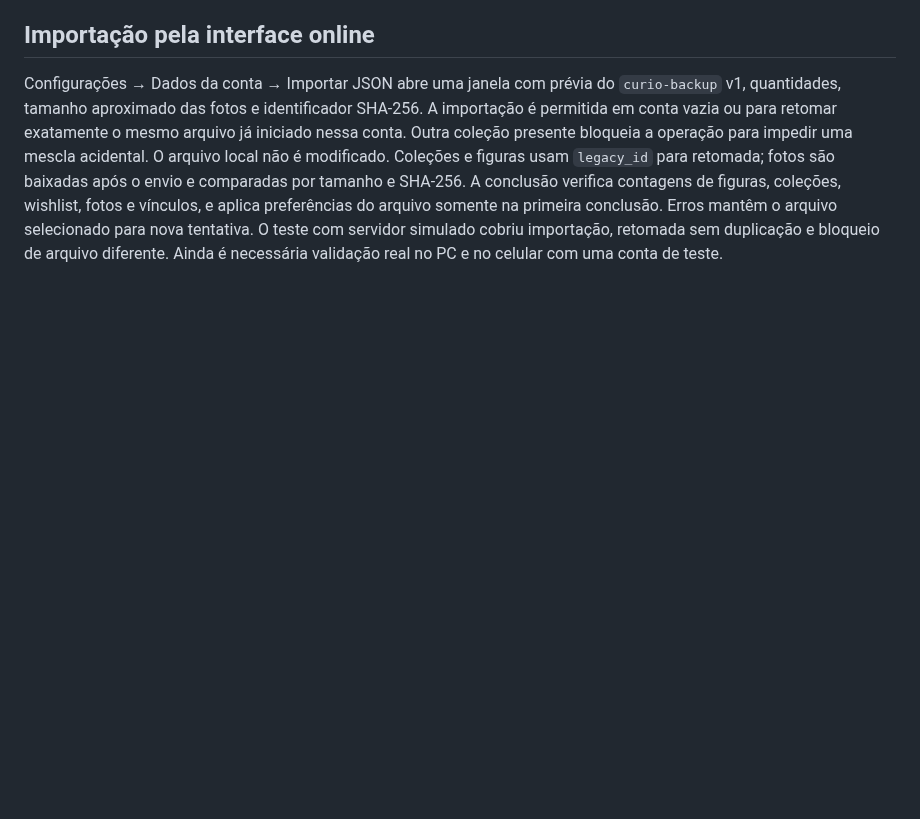
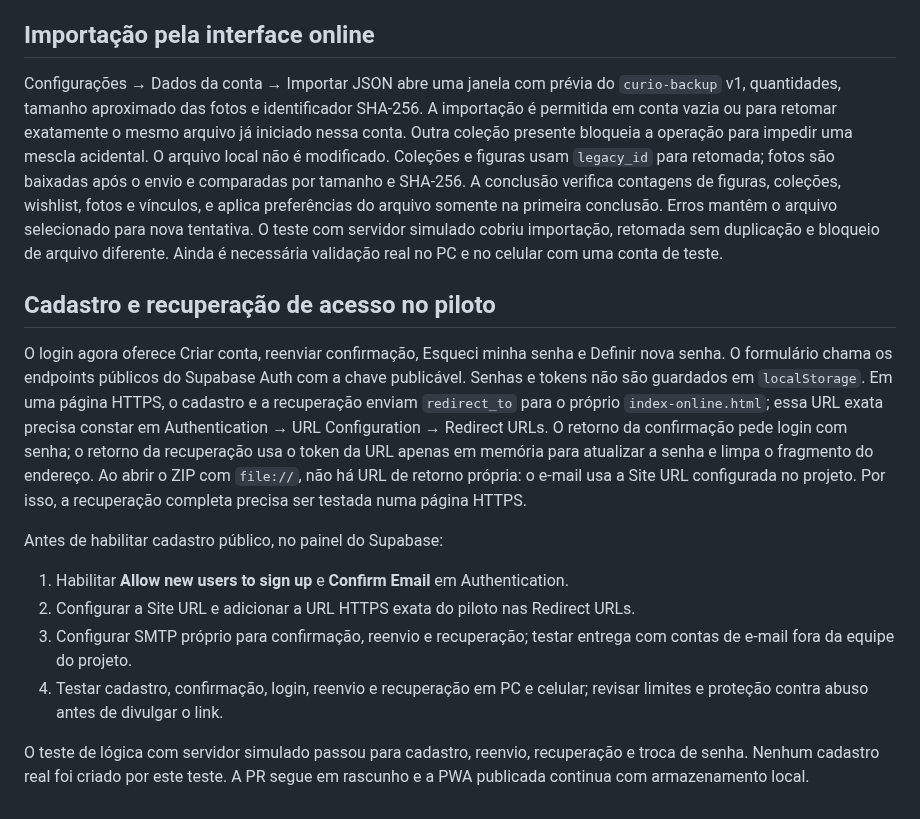
Before and after one commit to SaileOnerb/curio, a Markdown page: docs/online-migration.md, the part around the change. GitHub-like rendering; blank space fills up the shorter version.

Commit message:
Add signup confirmation and password recovery to online pilot

```diff
--- a/docs/online-migration.md
+++ b/docs/online-migration.md
@@ -153,3 +153,29 @@ somente na primeira conclusão. Erros mantêm o arquivo selecionado para nova
 tentativa. O teste com servidor simulado cobriu importação, retomada sem
 duplicação e bloqueio de arquivo diferente. Ainda é necessária validação real
 no PC e no celular com uma conta de teste.
+
+## Cadastro e recuperação de acesso no piloto
+
+O login agora oferece Criar conta, reenviar confirmação, Esqueci minha senha e
+Definir nova senha. O formulário chama os endpoints públicos do Supabase Auth
+com a chave publicável. Senhas e tokens não são guardados em `localStorage`.
+Em uma página HTTPS, o cadastro e a recuperação enviam `redirect_to` para o
+próprio `index-online.html`; essa URL exata precisa constar em Authentication →
+URL Configuration → Redirect URLs. O retorno da confirmação pede login com
+senha; o retorno da recuperação usa o token da URL apenas em memória para
+atualizar a senha e limpa o fragmento do endereço. Ao abrir o ZIP com `file://`,
+não há URL de retorno própria: o e-mail usa a Site URL configurada no projeto.
+Por isso, a recuperação completa precisa ser testada numa página HTTPS.
+
+Antes de habilitar cadastro público, no painel do Supabase:
+
+1. Habilitar **Allow new users to sign up** e **Confirm Email** em Authentication.
+2. Configurar a Site URL e adicionar a URL HTTPS exata do piloto nas Redirect URLs.
+3. Configurar SMTP próprio para confirmação, reenvio e recuperação; testar entrega
+   com contas de e-mail fora da equipe do projeto.
+4. Testar cadastro, confirmação, login, reenvio e recuperação em PC e celular;
+   revisar limites e proteção contra abuso antes de divulgar o link.
+
+O teste de lógica com servidor simulado passou para cadastro, reenvio,
+recuperação e troca de senha. Nenhum cadastro real foi criado por este teste.
+A PR segue em rascunho e a PWA publicada continua com armazenamento local.
```
